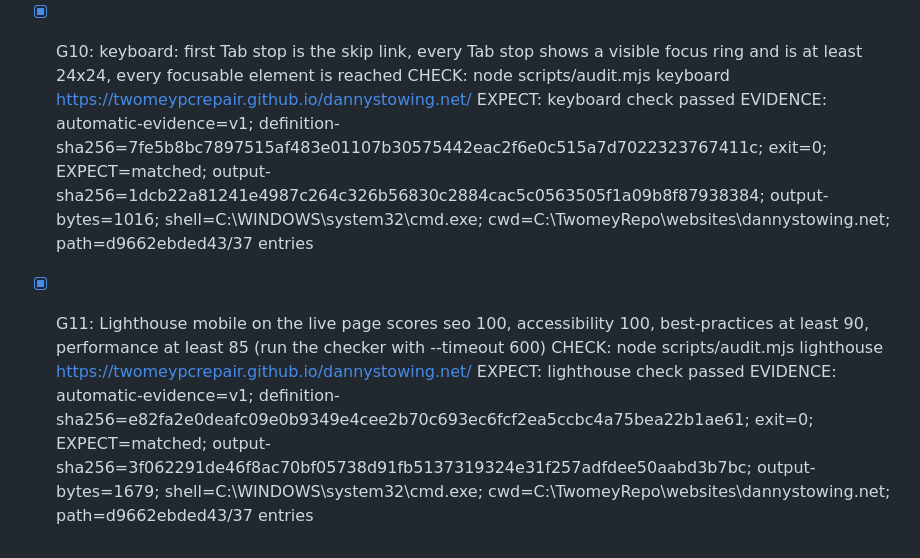
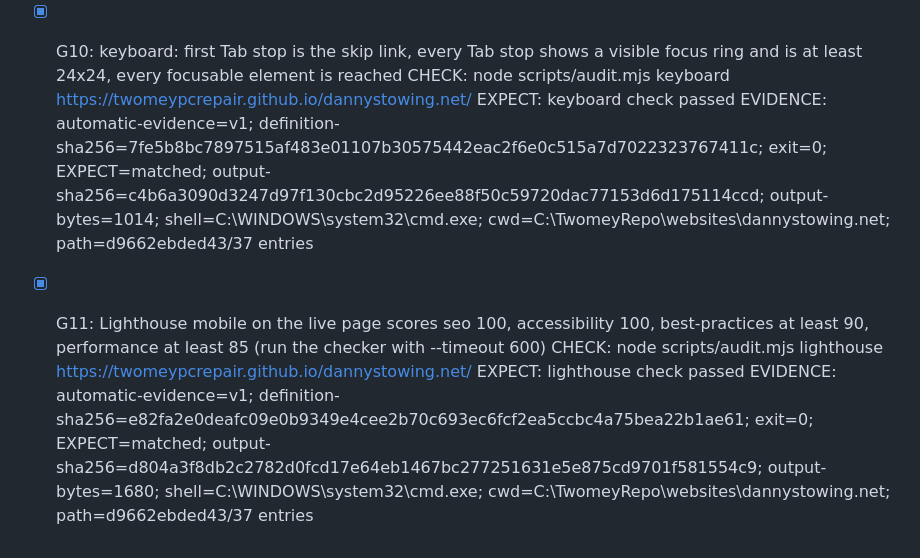
Before and after one commit to twomeypcrepair/dannystowing.net, a Markdown page: GATES.md, the part around the change. GitHub-like rendering.

Commit message:
docs: gate evidence after legal-name change
Co-Authored-By: Claude Fable 5.1 <noreply@anthropic.com>

```diff
--- a/GATES.md
+++ b/GATES.md
@@ -50,9 +50,9 @@ Scope: a one-page static GitHub Pages site for Danny's Towing (towing only, body
 - [x] G10: keyboard: first Tab stop is the skip link, every Tab stop shows a visible focus ring and is at least 24x24, every focusable element is reached
   CHECK: node scripts/audit.mjs keyboard https://twomeypcrepair.github.io/dannystowing.net/
   EXPECT: keyboard check passed
-  EVIDENCE: automatic-evidence=v1; definition-sha256=7fe5b8bc7897515af483e01107b30575442eac2f6e0c515a7d7022323767411c; exit=0; EXPECT=matched; output-sha256=1dcb22a81241e4987c264c326b56830c2884cac5c0563505f1a09b8f87938384; output-bytes=1016; shell=C:\WINDOWS\system32\cmd.exe; cwd=C:\TwomeyRepo\websites\dannystowing.net; path=d9662ebded43/37 entries
+  EVIDENCE: automatic-evidence=v1; definition-sha256=7fe5b8bc7897515af483e01107b30575442eac2f6e0c515a7d7022323767411c; exit=0; EXPECT=matched; output-sha256=c4b6a3090d3247d97f130cbc2d95226ee88f50c59720dac77153d6d175114ccd; output-bytes=1014; shell=C:\WINDOWS\system32\cmd.exe; cwd=C:\TwomeyRepo\websites\dannystowing.net; path=d9662ebded43/37 entries
 
 - [x] G11: Lighthouse mobile on the live page scores seo 100, accessibility 100, best-practices at least 90, performance at least 85 (run the checker with --timeout 600)
   CHECK: node scripts/audit.mjs lighthouse https://twomeypcrepair.github.io/dannystowing.net/
   EXPECT: lighthouse check passed
-  EVIDENCE: automatic-evidence=v1; definition-sha256=e82fa2e0deafc09e0b9349e4cee2b70c693ec6fcf2ea5ccbc4a75bea22b1ae61; exit=0; EXPECT=matched; output-sha256=3f062291de46f8ac70bf05738d91fb5137319324e31f257adfdee50aabd3b7bc; output-bytes=1679; shell=C:\WINDOWS\system32\cmd.exe; cwd=C:\TwomeyRepo\websites\dannystowing.net; path=d9662ebded43/37 entries
+  EVIDENCE: automatic-evidence=v1; definition-sha256=e82fa2e0deafc09e0b9349e4cee2b70c693ec6fcf2ea5ccbc4a75bea22b1ae61; exit=0; EXPECT=matched; output-sha256=d804a3f8db2c2782d0fcd17e64eb1467bc277251631e5e875cd9701f581554c9; output-bytes=1680; shell=C:\WINDOWS\system32\cmd.exe; cwd=C:\TwomeyRepo\websites\dannystowing.net; path=d9662ebded43/37 entries
```
